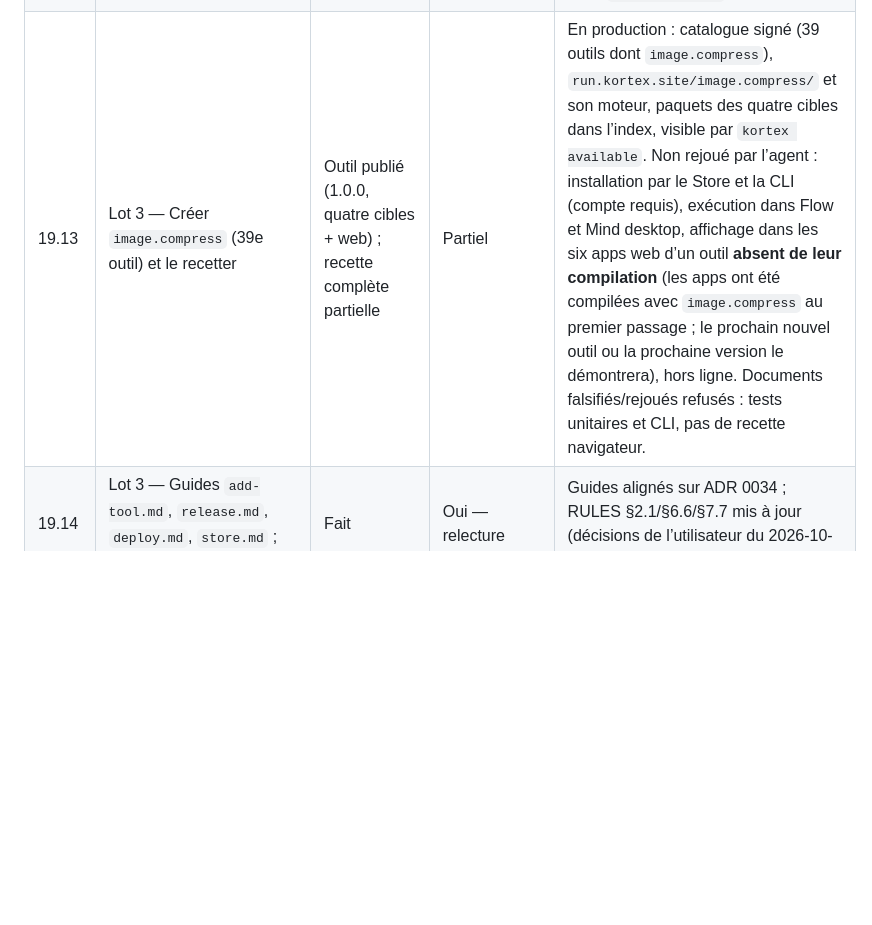
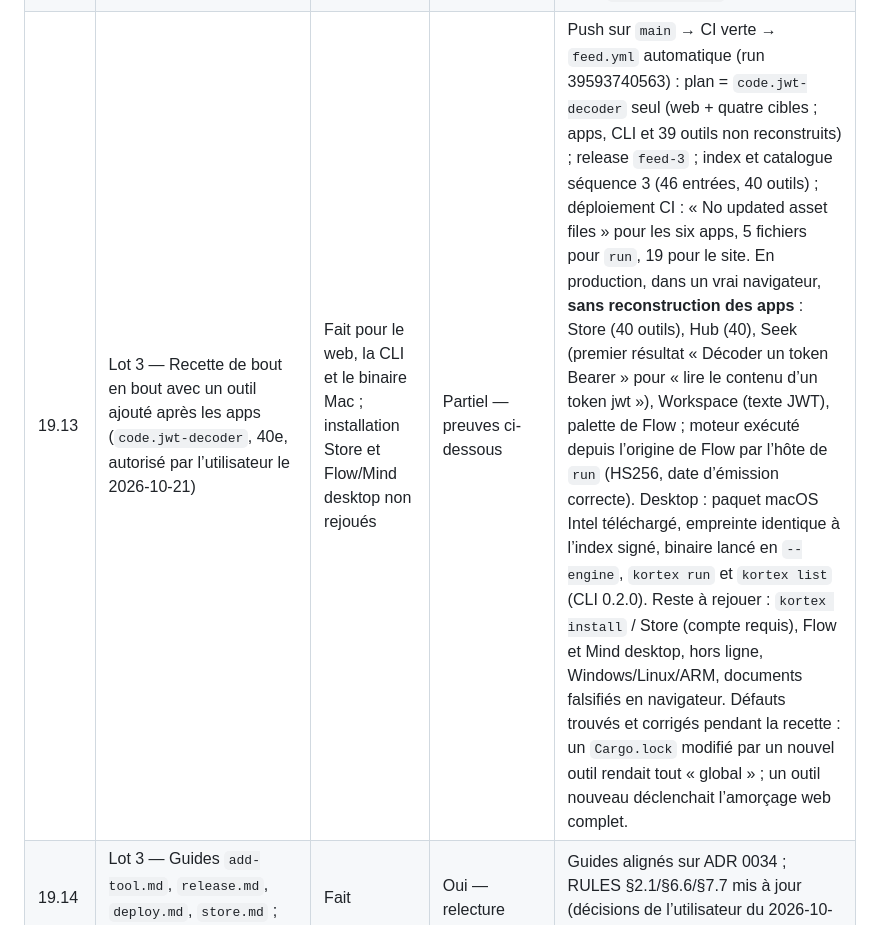
Before and after one commit to kortexdevlop/kortex-v2, a Markdown page: docs/PLAN.md, the part around the change. GitHub-like rendering; blank space fills up the shorter version.

```diff
--- a/docs/PLAN.md
+++ b/docs/PLAN.md
@@ -371,7 +371,7 @@ Référence : ADR 0034 (proposé, à valider), §§6, 7, 9.6, 11 ; mission utili
 | 19.10 | Lot 2 — `kortex update --self` réellement opérant ; CLI 0.2.0 | Fait (publiée) | Oui — recette | CLI 0.2.0 publiée (release `feed-2`, index séquence 2). Recette sur une copie de la CLI 0.1.0 installée : `kortex update --self` → « mis à jour en 0.2.0 », `kortex version` 0.2.0, `kortex doctor` (signature valide, 45 outils), `kortex available` liste `image.compress`. |
 | 19.11 | Lot 2 — Raccourci Windows `.lnk` au lieu du `.cmd` (10.7) | Non traité | Non | Reste ouvert (10.7) : demande COM/PowerShell et recette Windows ; hors chemin « outil disponible partout ». |
 | 19.12 | Lot 3 — Règle de version en CI et détection par `source_commit` ; `feed.yml` ; builds web + quatre cibles des seuls ids touchés ; release `feed-<séquence>` ; index et catalogue fusionnés et signés ; reconstruction run/apps depuis les archives `web` ; site republié | Fait — exécuté deux fois sur GitHub | Oui — runs 39510593181 (amorçage) et 39586715117 (CLI seule) | Run 2 : plan = CLI seule (jobs natifs Linux/Windows/macOS, job web sauté), release `feed-2` (paquets de la CLI, index séquence 2 fusionné, catalogue séquence 2), déploiement par la CI avec les secrets Cloudflare : « No updated asset files » pour `run` et les six apps (non republiées), 85 fichiers pour le site. Run 1 : déploiement échoué (reçus d’apps), terminé en local depuis `feed-1` puis corrigé. Déclenchement automatique actif (`FEED_AUTO=true`). |
-| 19.13 | Lot 3 — Créer `image.compress` (39e outil) et le recetter | Outil publié (1.0.0, quatre cibles + web) ; recette complète partielle | Partiel | En production : catalogue signé (39 outils dont `image.compress`), `run.kortex.site/image.compress/` et son moteur, paquets des quatre cibles dans l’index, visible par `kortex available`. Non rejoué par l’agent : installation par le Store et la CLI (compte requis), exécution dans Flow et Mind desktop, affichage dans les six apps web d’un outil **absent de leur compilation** (les apps ont été compilées avec `image.compress` au premier passage ; le prochain nouvel outil ou la prochaine version le démontrera), hors ligne. Documents falsifiés/rejoués refusés : tests unitaires et CLI, pas de recette navigateur. |
+| 19.13 | Lot 3 — Recette de bout en bout avec un outil ajouté après les apps (`code.jwt-decoder`, 40e, autorisé par l’utilisateur le 2026-10-21) | Fait pour le web, la CLI et le binaire Mac ; installation Store et Flow/Mind desktop non rejoués | Partiel — preuves ci-dessous | Push sur `main` → CI verte → `feed.yml` automatique (run 39593740563) : plan = `code.jwt-decoder` seul (web + quatre cibles ; apps, CLI et 39 outils non reconstruits) ; release `feed-3` ; index et catalogue séquence 3 (46 entrées, 40 outils) ; déploiement CI : « No updated asset files » pour les six apps, 5 fichiers pour `run`, 19 pour le site. En production, dans un vrai navigateur, **sans reconstruction des apps** : Store (40 outils), Hub (40), Seek (premier résultat « Décoder un token Bearer » pour « lire le contenu d’un token jwt »), Workspace (texte JWT), palette de Flow ; moteur exécuté depuis l’origine de Flow par l’hôte de `run` (HS256, date d’émission correcte). Desktop : paquet macOS Intel téléchargé, empreinte identique à l’index signé, binaire lancé en `--engine`, `kortex run` et `kortex list` (CLI 0.2.0). Reste à rejouer : `kortex install` / Store (compte requis), Flow et Mind desktop, hors ligne, Windows/Linux/ARM, documents falsifiés en navigateur. Défauts trouvés et corrigés pendant la recette : un `Cargo.lock` modifié par un nouvel outil rendait tout « global » ; un outil nouveau déclenchait l’amorçage web complet. |
 | 19.14 | Lot 3 — Guides `add-tool.md`, `release.md`, `deploy.md`, `store.md` ; RULES §6.6/§7.7 | Fait | Oui — relecture | Guides alignés sur ADR 0034 ; RULES §2.1/§6.6/§7.7 mis à jour (décisions de l’utilisateur du 2026-10-20). |
 
 ## Matrice factuelle des 38 outils
```
Also changed, not shown: docs/PROGRESS.md (+7 -0 lines).
